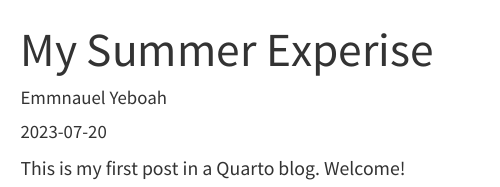
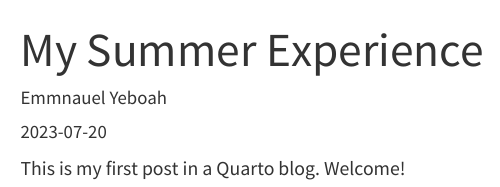
Before and after one commit to kwakuemma1/KwakuAdu-blog, a Quarto document (posts/welcome/index.qmd): the page in a window 1100 px wide, from its top. Rendered offline with R 4.5, knitr and Pandoc in place of Quarto, with nearby package versions; menus at the side of the page are left out.

Commit message:
fixed typo

```diff
--- a/posts/welcome/index.qmd
+++ b/posts/welcome/index.qmd
@@ -1,5 +1,5 @@
 ---
-title: "My Summer Experise "
+title: "My Summer Experience "
 author: "Emmnauel Yeboah"
 date: "2023-07-20"
 categories: [events]
```
